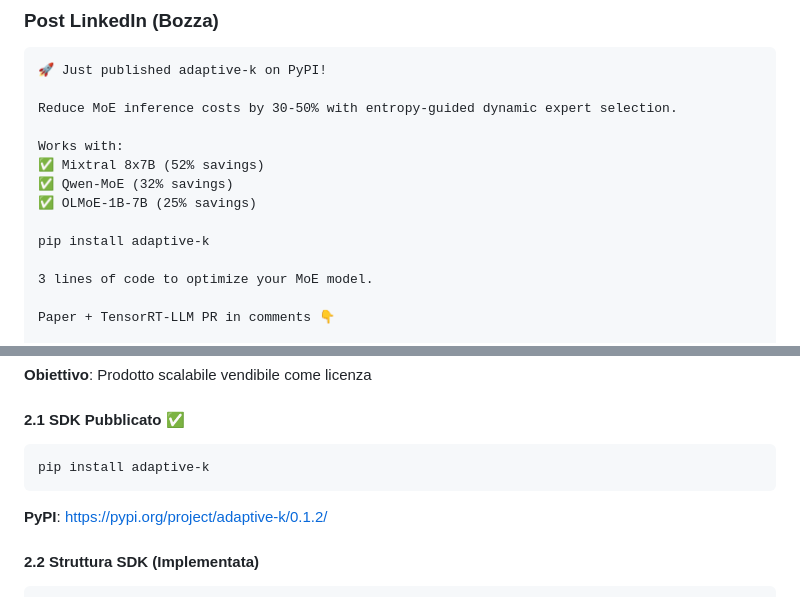
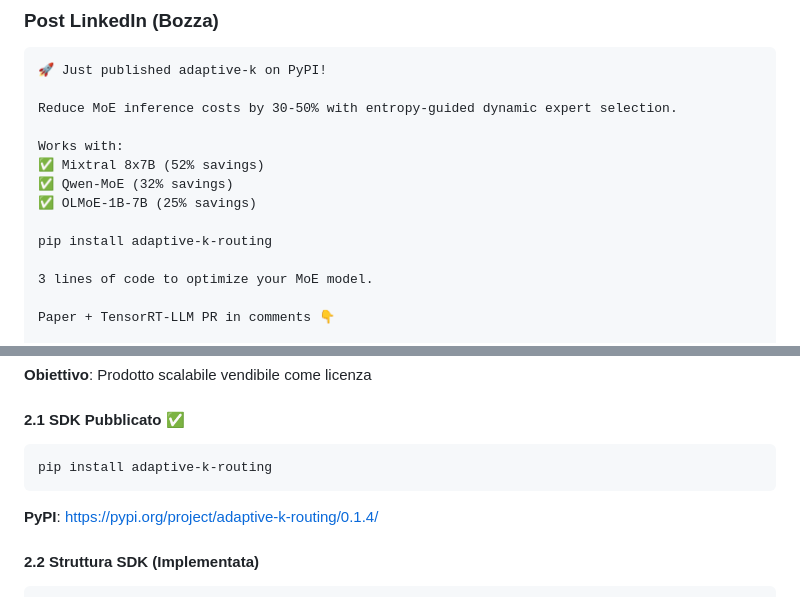
Before and after one commit to Gabrobals/sbm-efficient, a Markdown page: BUSINESS_ROADMAP.md, 2 parts joined by grey strips. GitHub-like rendering.

````diff
--- a/BUSINESS_ROADMAP.md
+++ b/BUSINESS_ROADMAP.md
@@ -59,7 +59,7 @@ Works with:
 ✅ Qwen-MoE (32% savings)
 ✅ OLMoE-1B-7B (25% savings)
 
-pip install adaptive-k
+pip install adaptive-k-routing
 
 3 lines of code to optimize your MoE model.
 
@@ -106,10 +106,10 @@ Paper + TensorRT-LLM PR in comments 👇
 #### 2.1 SDK Pubblicato ✅
 
 ```bash
-pip install adaptive-k
+pip install adaptive-k-routing
 ```
 
-**PyPI**: https://pypi.org/project/adaptive-k/0.1.2/
+**PyPI**: https://pypi.org/project/adaptive-k-routing/0.1.4/
 
 #### 2.2 Struttura SDK (Implementata)
 
````
Also changed, not shown: README.md (+2 -2 lines), sdk/README.md (+9 -3 lines).
